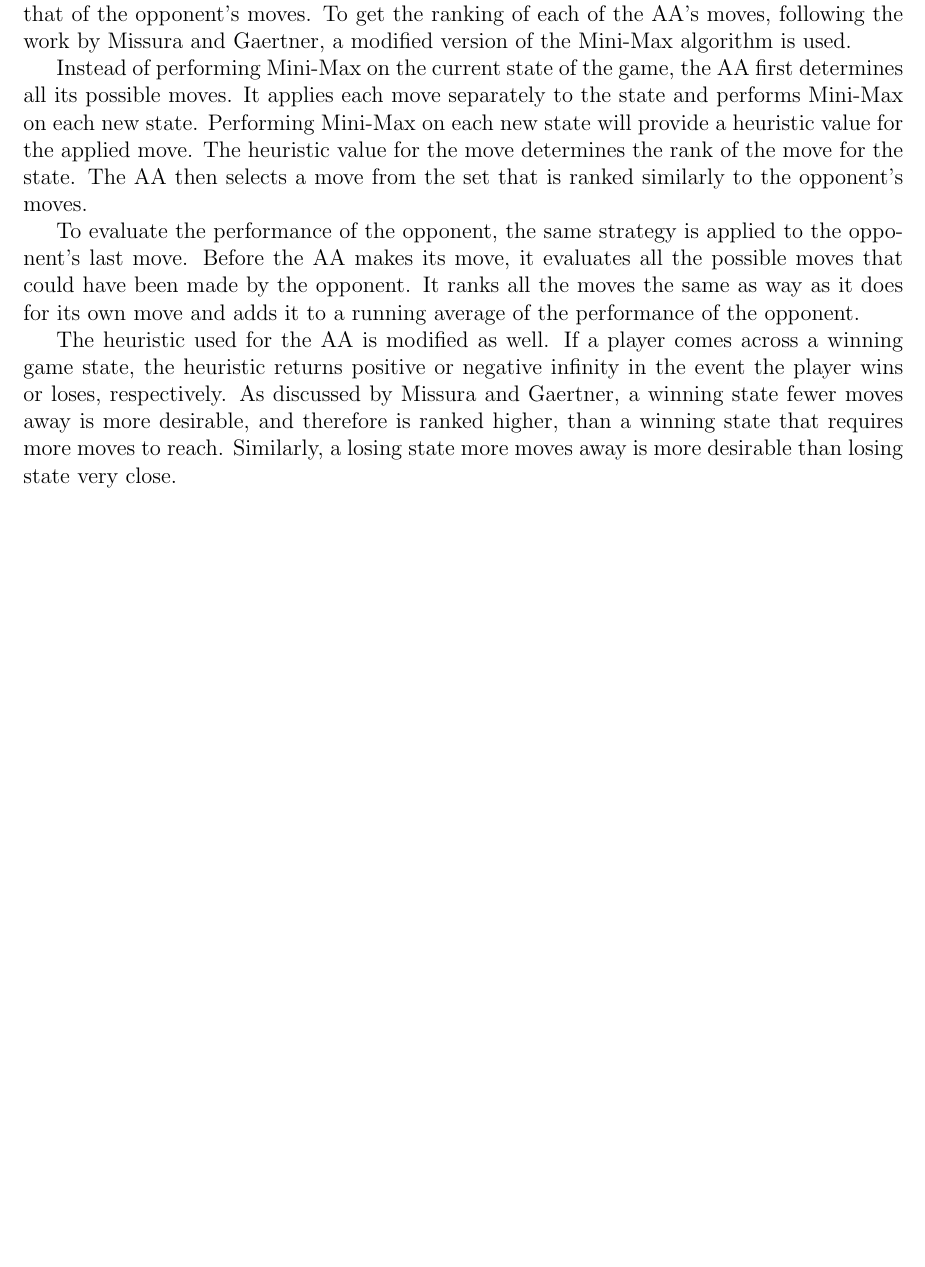
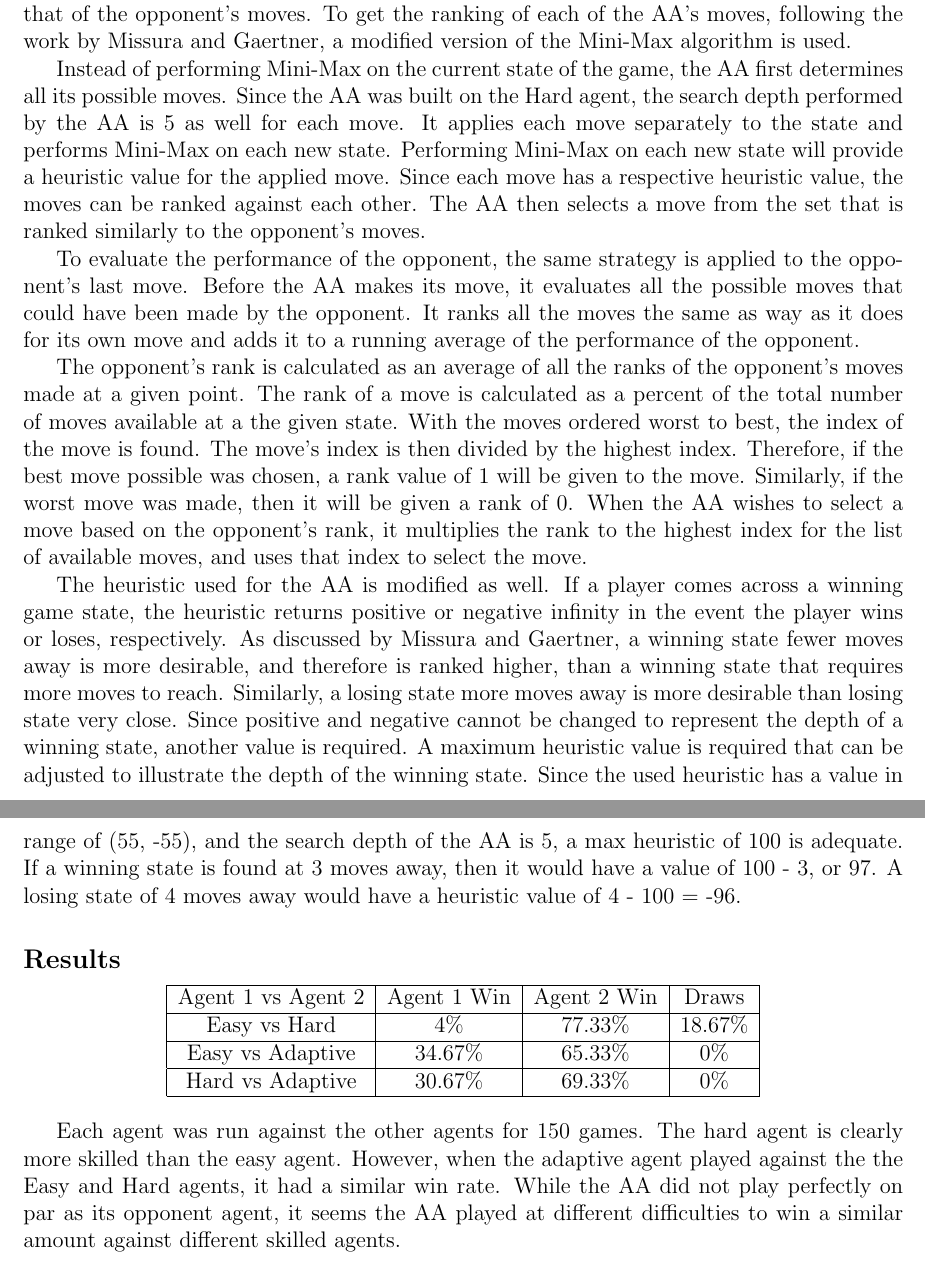
Before and after one commit to TheBakedPotato/comp4106-project, a LaTeX document (report.tex): part of page 2 of 2 before the commit and two parts of pages 3 and 4 of 4 after it, the two joined at a grey line, cut so that both start at the same text, the shorter picture padded with empty space. Compiled offline with pdfLaTeX.

Commit message:
updated report

```diff
--- a/report.tex
+++ b/report.tex
@@ -58,10 +78,30 @@ Instead of the user deciding what difficulty the agent should play at, the agent
 For the Adaptive Agent, AA, to be adaptive, its goal is not perform optimally. Instead, its objective is to perform approximately on par as its opponent. The AA must rank all of its possible moves at a given state of the game and select the move that is ranked similarly to that of the opponent's moves. To get the ranking of each of the AA's moves, following the work by Missura and Gaertner, a modified version of the Mini-Max algorithm is used.
 
-Instead of performing Mini-Max on the current state of the game, the AA first determines all its possible moves. It applies each move separately to the state and performs Mini-Max on each new state. Performing Mini-Max on each new state will provide a heuristic value for the applied move. The heuristic value for the move determines the rank of the move for the state. The AA then selects a move from the set that is ranked similarly to the opponent's moves.
+Instead of performing Mini-Max on the current state of the game, the AA first determines all its possible moves. Since the AA was built on the Hard agent, the search depth performed by the AA is 5 as well for each move. It applies each move separately to the state and performs Mini-Max on each new state. Performing Mini-Max on each new state will provide a heuristic value for the applied move. Since each move has a respective heuristic value, the moves can be ranked against each other. The AA then selects a move from the set that is ranked similarly to the opponent's moves.
 
 To evaluate the performance of the opponent, the same strategy is applied to the opponent's last move. Before the AA makes its move, it evaluates all the possible moves that could have been made by the opponent. It ranks all the moves the same as way as it does for its own move and adds it to a running average of the performance of the opponent.
 
-The heuristic used for the AA is modified as well. If a player comes across a winning game state, the heuristic returns positive or negative infinity in the event the player wins or loses, respectively. As discussed by Missura and Gaertner, a winning state fewer moves away is more desirable, and therefore is ranked higher, than a winning state that requires more moves to reach. Similarly, a losing state more moves away is more desirable than losing state very close.
+The opponent's rank is calculated as an average of all the ranks of the opponent's moves made at a given point. The rank of a move is calculated as a percent of the total number of moves available at a the given state. With the moves ordered worst to best, the index of the move is found. The move's index is then divided by the highest index. Therefore, if the best move possible was chosen, a rank value of 1 will be given to the move. Similarly, if the worst move was made, then it will be given a rank of 0. When the AA wishes to select a move based on the opponent's rank, it multiplies the rank to the highest index for the list of available moves, and uses that index to select the move.
+
+The heuristic used for the AA is modified as well. If a player comes across a winning game state, the heuristic returns positive or negative infinity in the event the player wins or loses, respectively. As discussed by Missura and Gaertner, a winning state fewer moves away is more desirable, and therefore is ranked higher, than a winning state that requires more moves to reach. Similarly, a losing state more moves away is more desirable than losing state very close. Since positive and negative cannot be changed to represent the depth of a winning state, another value is required. A maximum heuristic value is required that can be adjusted to illustrate the depth of the winning state. Since the used heuristic has a value in range of (55, -55), and the search depth of the AA is 5, a max heuristic of 100 is adequate. If a winning state is found at 3 moves away, then it would have a value of 100 - 3, or 97. A losing state of 4 moves away would have a heuristic value of 4 - 100 = -96.
+
+
+\subsection*{Results}
+\begin{center}
+    \begin{tabular}{ | c | c | c | c | }
+        \hline
+        Agent 1 vs Agent 2 & Agent 1 Win & Agent 2 Win & Draws \\
+        \hline
+        Easy vs Hard & 4\% & 77.33\% & 18.67\% \\
+        \hline
+        Easy vs Adaptive & 34.67\% & 65.33\% & 0\% \\
+        \hline
+        Hard vs Adaptive & 30.67\% & 69.33\% & 0\% \\
+        \hline
+    \end{tabular}
+\end{center}
+
+Each agent was run against the other agents for 150 games. The hard agent is clearly more skilled than the easy agent. However, when the adaptive agent played against the the Easy and Hard agents, it had a similar win rate. While the AA did not play perfectly on par as its opponent agent, it seems the AA played at different difficulties to win a similar amount against different skilled agents.
 
 
 \end{document}
```
Also changed, not shown: report.tex (28 more changed lines).
